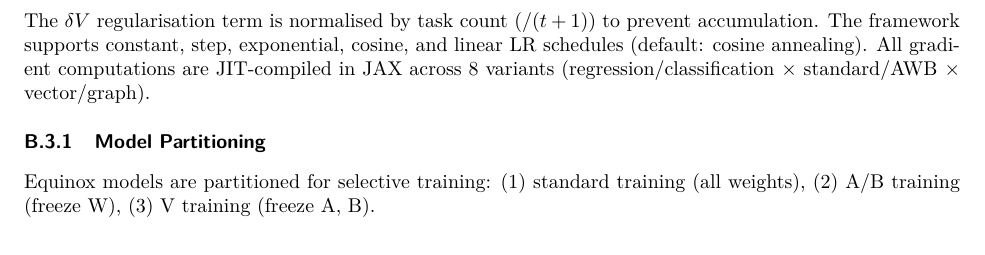
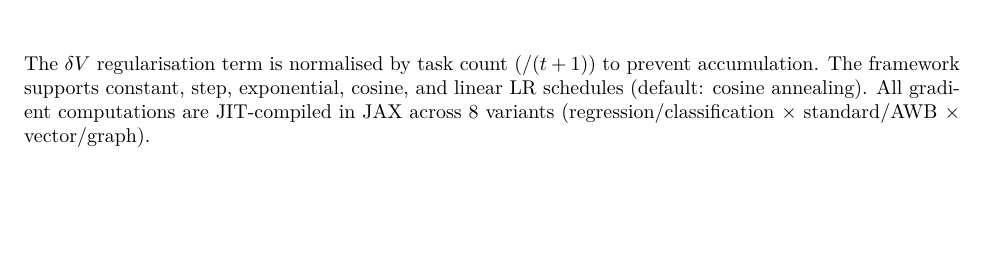
Before and after one commit to krm9c/Allyson-nonsmooth-dynamics, a LaTeX paper (tmlr.tex, which reads texts/appendix_standard_cl.tex): part of page 32 of 33, cut so that both start at the same text, the shorter picture padded with empty space. Compiled offline with pdfLaTeX.

Commit message:
the laterst version of the paper

```diff
--- a/texts/appendix_standard_cl.tex
+++ b/texts/appendix_standard_cl.tex
@@ -154,12 +151,5 @@ This appendix details the four experimental conditions (C1--C4). Notation follow
 \textsc{TrainAB}: initialise $A,B$ as identity; minimise reconstruction loss $\|A\weight B^T - V_{\text{target}}\|$ for $N_{\text{AB}}$ epochs.
 \textsc{HamGrad}: $\nabla H = \alpha\nabla_{\weight}\ell(\mathcal{B}_c)+\beta\nabla_{\weight}\ell(\mathcal{B}_e)+\gamma\,\delta V/(t+1)$.
 
-
-
 \subsection{Implementation Notes}
-
 The $\delta V$ regularisation term is normalised by task count ($/(t+1)$) to prevent accumulation. The framework supports constant, step, exponential, cosine, and linear LR schedules (default: cosine annealing). All gradient computations are JIT-compiled in JAX across 8 variants (regression/classification $\times$ standard/AWB $\times$ vector/graph).
-
-\subsubsection{Model Partitioning}
-
-Equinox models are partitioned for selective training: (1) standard training (all weights), (2) A/B training (freeze W), (3) V training (freeze A, B).
```
Also changed, not shown: tmlr.pdf, texts/appendix_standard_cl.tex (3 more changed lines), 3 other files.
